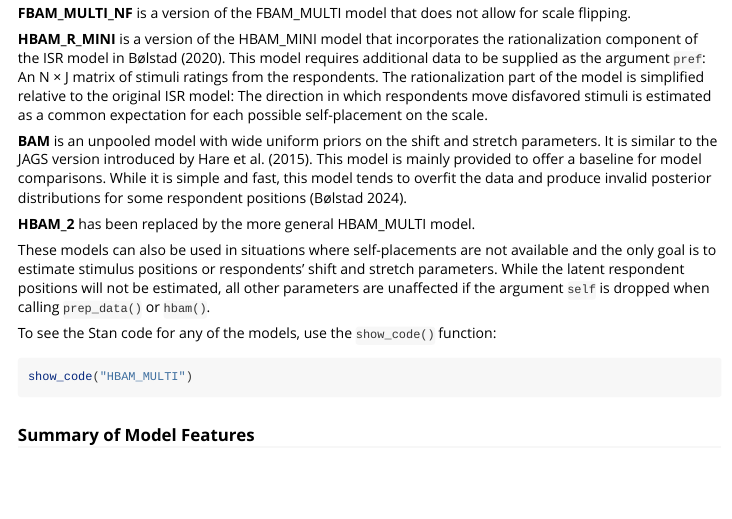
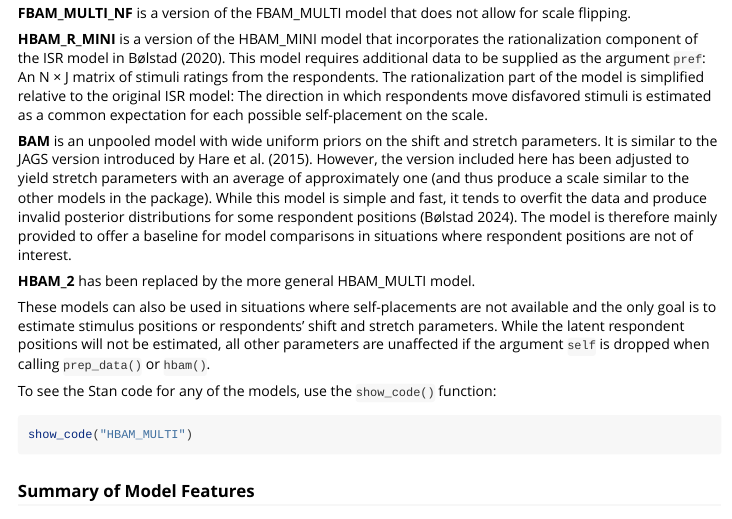
Before and after one commit to jbolstad/hbamr, an R Markdown document (vignettes/hbamr.Rmd): the page in a window 1100 px wide, from 2610 px down. Rendered offline with R 4.5, knitr and Pandoc, with nearby package versions.

Commit message:
Minor text edit

```diff
--- a/vignettes/hbamr.Rmd
+++ b/vignettes/hbamr.Rmd
@@ -99,7 +99,7 @@ This package provides several alternative models that can be selected using the
 
 **HBAM_R_MINI** is a version of the HBAM_MINI model that incorporates the rationalization component of the ISR model in @boelstad:2020. This model requires additional data to be supplied as the argument `pref`: An N × J matrix of stimuli ratings from the respondents. The rationalization part of the model is simplified relative to the original ISR model: The direction in which respondents move disfavored stimuli is estimated as a common expectation for each possible self-placement on the scale.
 
-**BAM** is an unpooled model with wide uniform priors on the shift and stretch parameters. It is similar to the JAGS version introduced by @hare:2015. This model is mainly provided to offer a baseline for model comparisons. While it is simple and fast, this model tends to overfit the data and produce invalid posterior distributions for some respondent positions [@boelstad:2023].
+**BAM** is an unpooled model with wide uniform priors on the shift and stretch parameters. It is similar to the JAGS version introduced by @hare:2015. However, the version included here has been adjusted to yield stretch parameters with an average of approximately one (and thus produce a scale similar to the other models in the package). While this model is simple and fast, it tends to overfit the data and produce invalid posterior distributions for some respondent positions [@boelstad:2023]. The model is therefore mainly provided to offer a baseline for model comparisons in situations where respondent positions are not of interest.
 
 **HBAM_2** has been replaced by the more general HBAM_MULTI model.
 
```
Also changed, not shown: R/hbam.R (+1 -1 lines), 1 other file.
